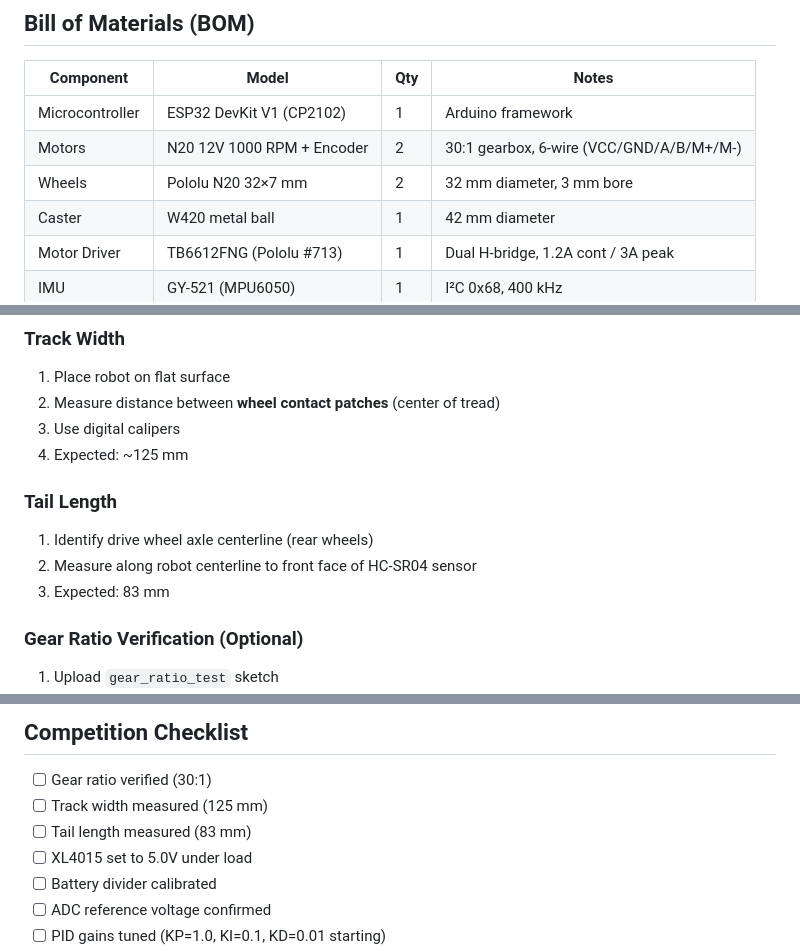
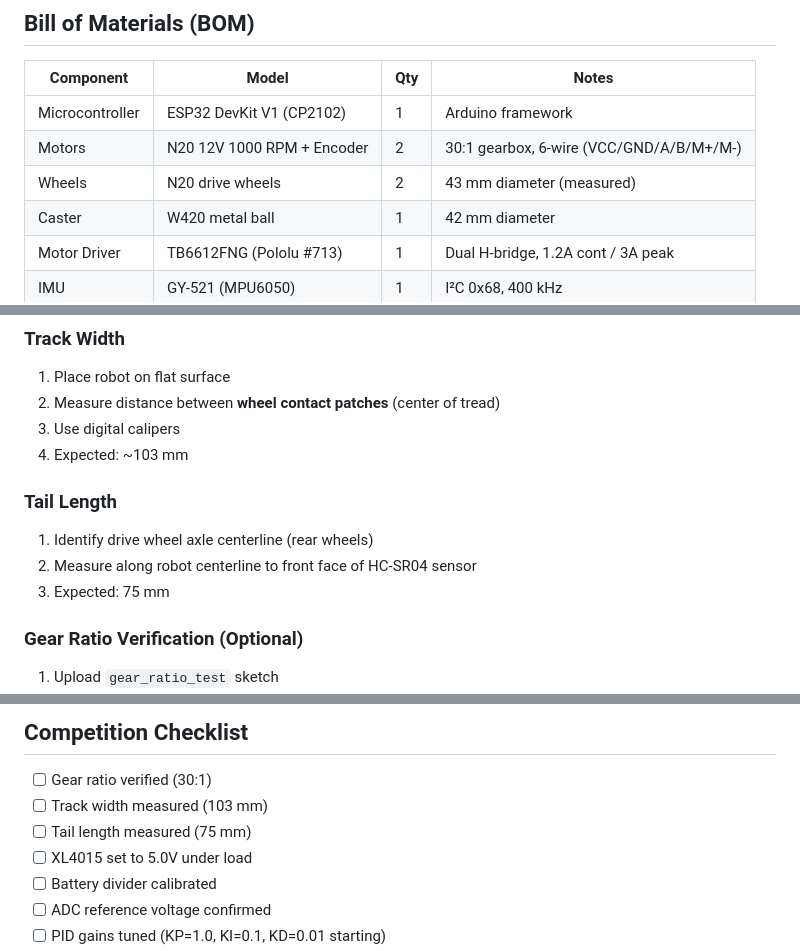
Before and after one commit to anascherif/micromouse, a Markdown page: HARDWARE_SPECS.md, 3 parts joined by grey strips. GitHub-like rendering.

```diff
--- a/HARDWARE_SPECS.md
+++ b/HARDWARE_SPECS.md
@@ -11,7 +11,7 @@ This document captures all hardware specifications, datasheet extracts, and meas
 |-----------|-------|-----|-------|
 | Microcontroller | ESP32 DevKit V1 (CP2102) | 1 | Arduino framework |
 | Motors | N20 12V 1000 RPM + Encoder | 2 | 30:1 gearbox, 6-wire (VCC/GND/A/B/M+/M-) |
-| Wheels | Pololu N20 32×7 mm | 2 | 32 mm diameter, 3 mm bore |
+| Wheels | N20 drive wheels | 2 | 43 mm diameter (measured) |
 | Caster | W420 metal ball | 1 | 42 mm diameter |
 | Motor Driver | TB6612FNG (Pololu #713) | 1 | Dual H-bridge, 1.2A cont / 3A peak |
 | IMU | GY-521 (MPU6050) | 1 | I²C 0x68, 400 kHz |
@@ -223,12 +223,12 @@ _defaults() {
 1. Place robot on flat surface
 2. Measure distance between **wheel contact patches** (center of tread)
 3. Use digital calipers
-4. Expected: ~125 mm
+4. Expected: ~103 mm
 
 ### Tail Length
 1. Identify drive wheel axle centerline (rear wheels)
 2. Measure along robot centerline to front face of HC-SR04 sensor
-3. Expected: 83 mm
+3. Expected: 75 mm
 
 ### Gear Ratio Verification (Optional)
 1. Upload `gear_ratio_test` sketch
@@ -305,8 +305,8 @@ ESP32 GPIO:
 ## Competition Checklist
 
 - [ ] Gear ratio verified (30:1)
-- [ ] Track width measured (125 mm)
-- [ ] Tail length measured (83 mm)
+- [ ] Track width measured (103 mm)
+- [ ] Tail length measured (75 mm)
 - [ ] XL4015 set to 5.0V under load
 - [ ] Battery divider calibrated
 - [ ] ADC reference voltage confirmed
```
Also changed, not shown: other parts of HARDWARE_SPECS.md (+43 -42 lines).
